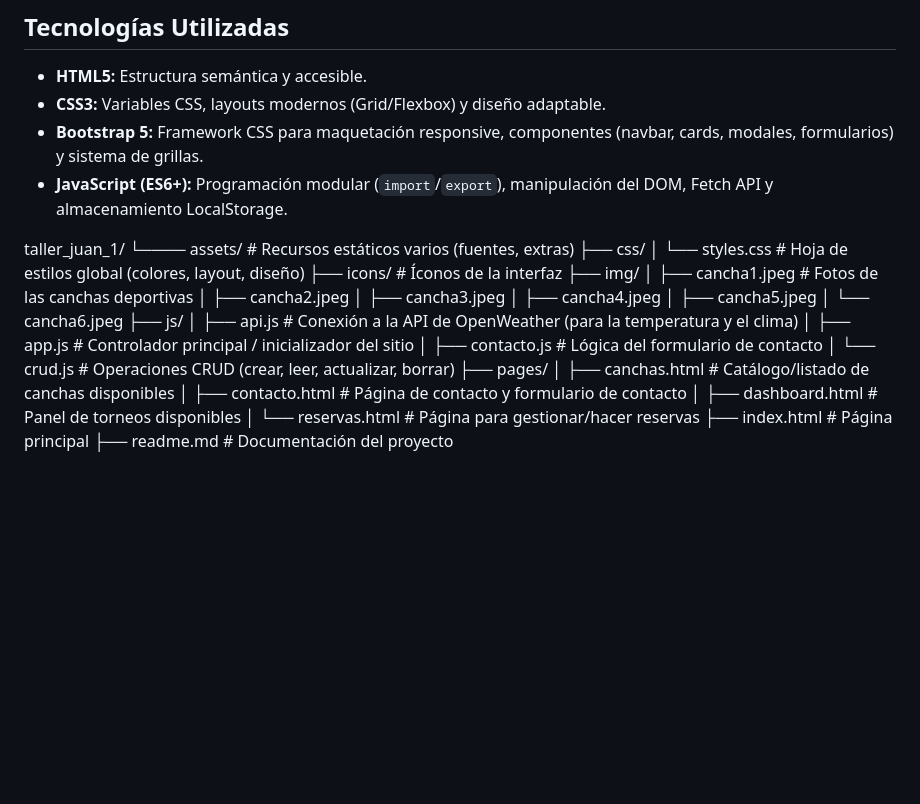
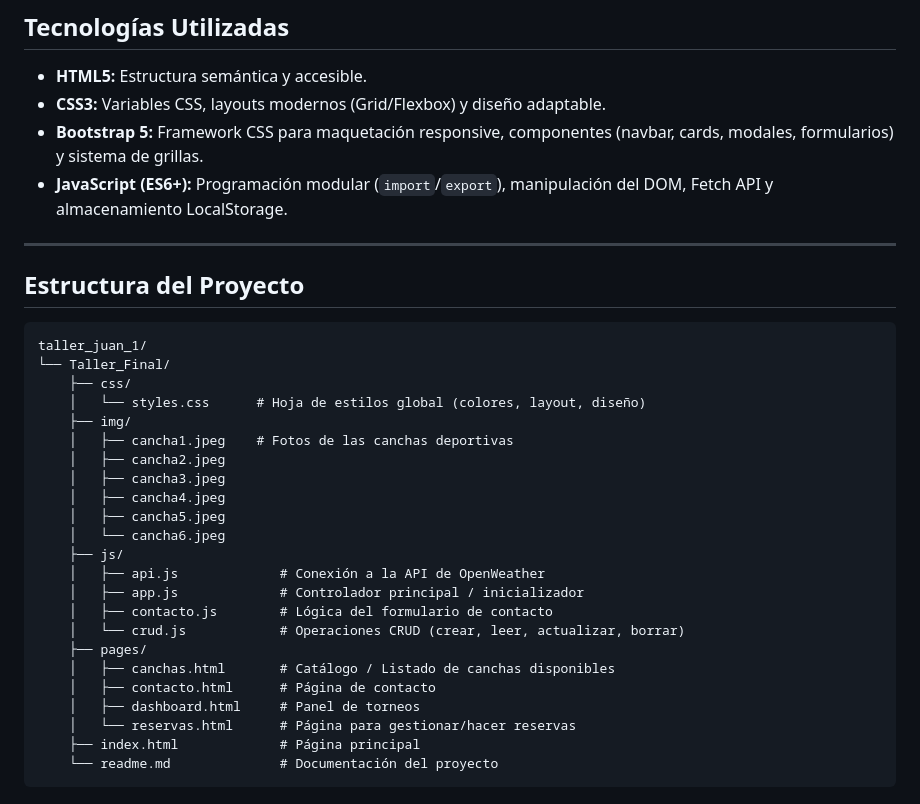
Before and after one commit to botch-the/presentacion, a Markdown page: readme.md, the part around the change. Drawn GitHub-style; blank space fills up the shorter version.

````diff
--- a/readme.md
+++ b/readme.md
@@ -28,28 +28,32 @@
 - **Bootstrap 5:** Framework CSS para maquetación responsive, componentes (navbar, cards, modales, formularios) y sistema de grillas.
 - **JavaScript (ES6+):** Programación modular (`import`/`export`), manipulación del DOM, Fetch API y almacenamiento LocalStorage.
 
+---
 
+##  Estructura del Proyecto
+
+```text
 taller_juan_1/
-└──── assets/                  # Recursos estáticos varios (fuentes, extras)
+└── Taller_Final/
     ├── css/
-    │   └── styles.css           # Hoja de estilos global (colores, layout, diseño)
-    ├── icons/                   # Íconos de la interfaz
+    │   └── styles.css      # Hoja de estilos global (colores, layout, diseño)
     ├── img/
-    │   ├── cancha1.jpeg         # Fotos de las canchas deportivas
+    │   ├── cancha1.jpeg    # Fotos de las canchas deportivas
     │   ├── cancha2.jpeg
     │   ├── cancha3.jpeg
     │   ├── cancha4.jpeg
     │   ├── cancha5.jpeg
     │   └── cancha6.jpeg
     ├── js/
-    │   ├── api.js               # Conexión a la API de OpenWeather (para la temperatura y el clima)
-    │   ├── app.js                # Controlador principal / inicializador del sitio
-    │   ├── contacto.js           # Lógica del formulario de contacto
-    │   └── crud.js                # Operaciones CRUD (crear, leer, actualizar, borrar)
+    │   ├── api.js             # Conexión a la API de OpenWeather
+    │   ├── app.js             # Controlador principal / inicializador
+    │   ├── contacto.js        # Lógica del formulario de contacto
+    │   └── crud.js            # Operaciones CRUD (crear, leer, actualizar, borrar)
     ├── pages/
-    │   ├── canchas.html          # Catálogo/listado de canchas disponibles
-    │   ├── contacto.html         # Página de contacto y formulario de contacto
-    │   ├── dashboard.html        # Panel de torneos disponibles
-    │   └── reservas.html         # Página para gestionar/hacer reservas
-    ├── index.html                # Página principal
-    ├── readme.md                  # Documentación del proyecto
+    │   ├── canchas.html       # Catálogo / Listado de canchas disponibles
+    │   ├── contacto.html      # Página de contacto
+    │   ├── dashboard.html     # Panel de torneos
+    │   └── reservas.html      # Página para gestionar/hacer reservas
+    ├── index.html             # Página principal
+    └── readme.md              # Documentación del proyecto
+```
````
